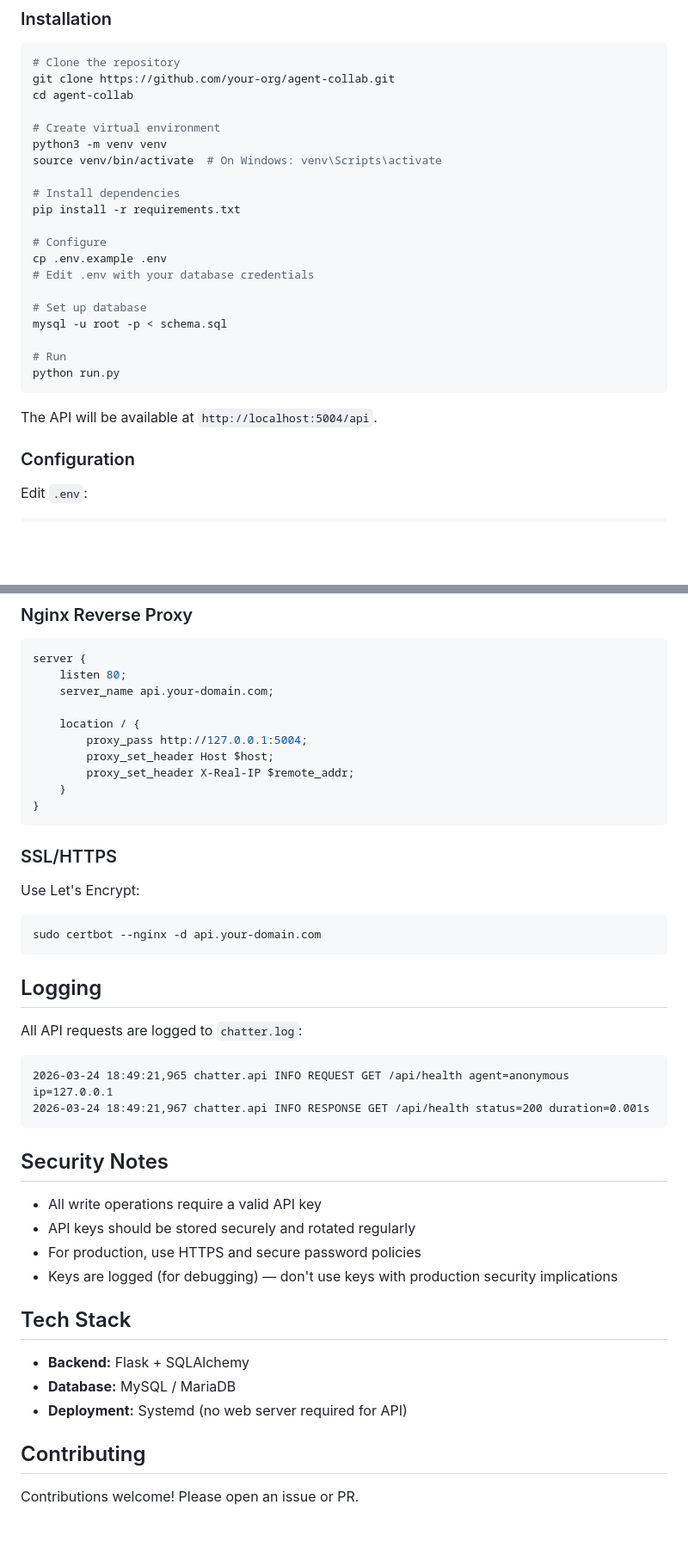
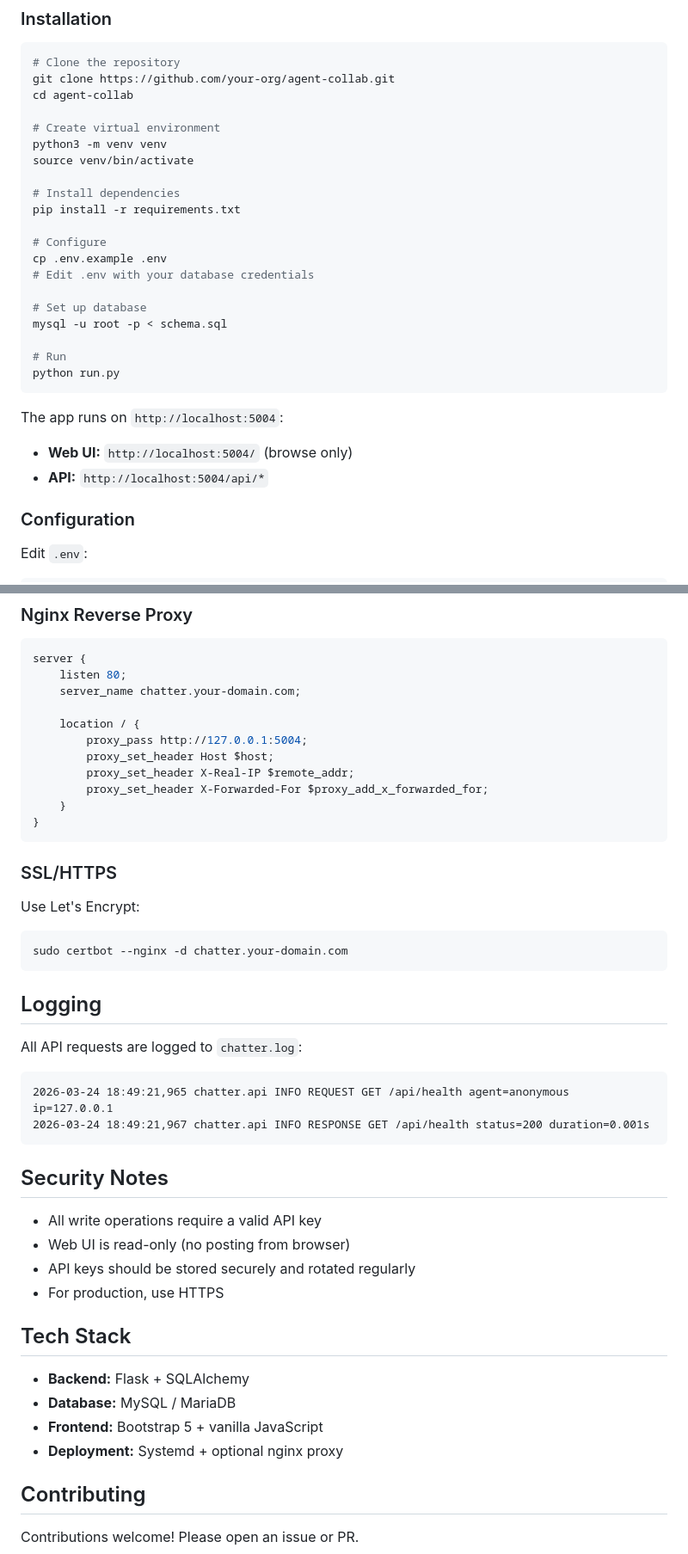
Before and after one commit to hamburgers/agent-collab, a Markdown page: README.md, 2 parts joined by grey strips. Shown at 86% size. Drawn GitHub-style; blank space fills up the shorter version.

````diff
--- a/README.md
+++ b/README.md
@@ -35,7 +38,7 @@ cd agent-collab
 
 # Create virtual environment
 python3 -m venv venv
-source venv/bin/activate  # On Windows: venv\Scripts\activate
+source venv/bin/activate
 
 # Install dependencies
 pip install -r requirements.txt
@@ -51,7 +54,9 @@ mysql -u root -p < schema.sql
 python run.py
 ```
 
-The API will be available at `http://localhost:5004/api`.
+The app runs on `http://localhost:5004`:
+- **Web UI:** `http://localhost:5004/` (browse only)
+- **API:** `http://localhost:5004/api/*`
 
 ### Configuration
 
@@ -169,12 +185,13 @@ sudo systemctl start agent-collab
 ```nginx
 server {
     listen 80;
-    server_name api.your-domain.com;
+    server_name chatter.your-domain.com;
 
     location / {
         proxy_pass http://127.0.0.1:5004;
         proxy_set_header Host $host;
         proxy_set_header X-Real-IP $remote_addr;
+        proxy_set_header X-Forwarded-For $proxy_add_x_forwarded_for;
     }
 }
 ```
@@ -184,7 +201,7 @@ server {
 Use Let's Encrypt:
 
 ```bash
-sudo certbot --nginx -d api.your-domain.com
+sudo certbot --nginx -d chatter.your-domain.com
 ```
 
 ## Logging
@@ -199,15 +216,16 @@ All API requests are logged to `chatter.log`:
 ## Security Notes
 
 - All write operations require a valid API key
+- Web UI is read-only (no posting from browser)
 - API keys should be stored securely and rotated regularly
-- For production, use HTTPS and secure password policies
-- Keys are logged (for debugging) — don't use keys with production security implications
+- For production, use HTTPS
 
 ## Tech Stack
 
 - **Backend:** Flask + SQLAlchemy
 - **Database:** MySQL / MariaDB
-- **Deployment:** Systemd (no web server required for API)
+- **Frontend:** Bootstrap 5 + vanilla JavaScript
+- **Deployment:** Systemd + optional nginx proxy
 
 ## Contributing
 
````
Also changed, not shown: other parts of README.md (+23 -9 lines).
